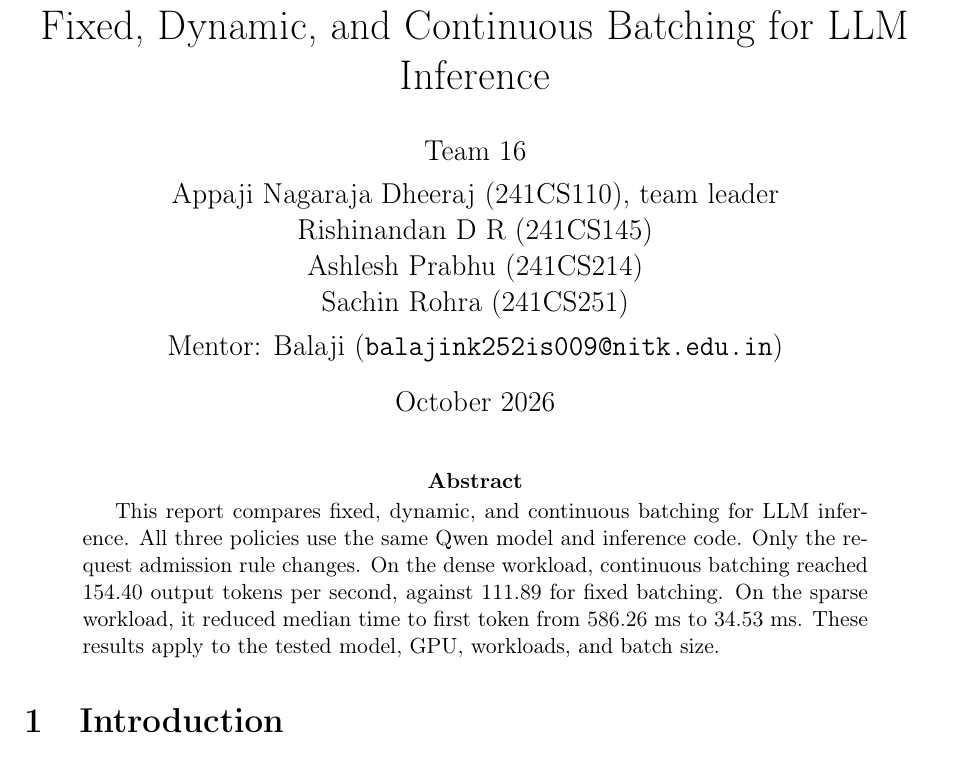
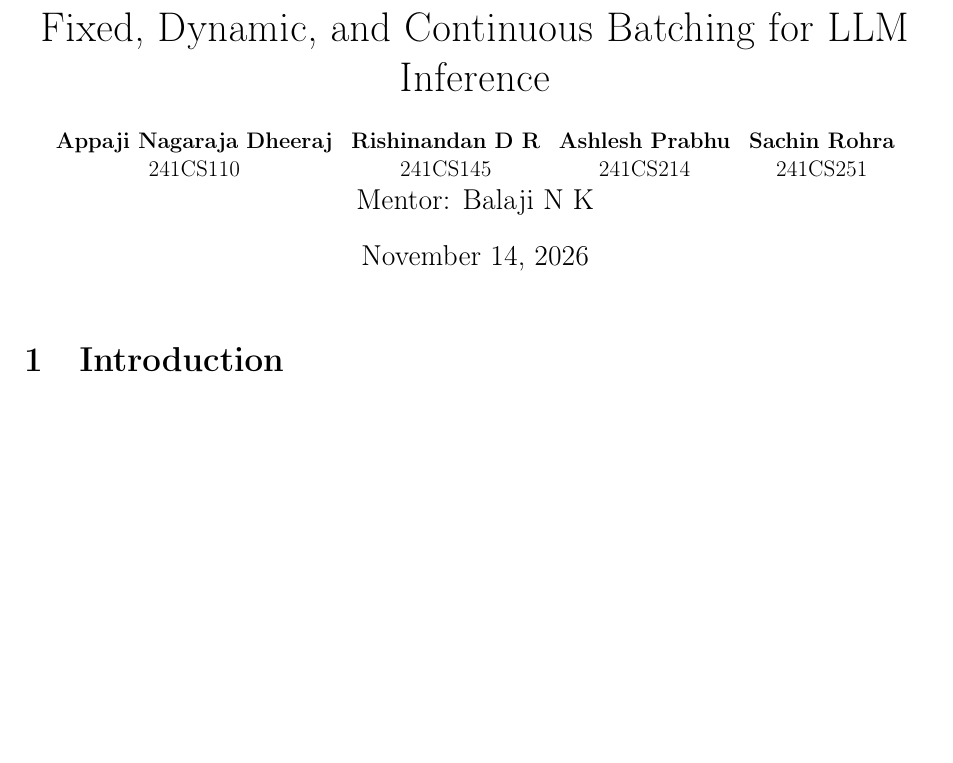
Before and after one commit to AppajiDheeraj/Dynamic-Batch-Formation-Simulator, a LaTeX document (docs/EXPERIMENTAL_REPORT.tex): part of page 1 of 11, cut so that both start at the same text, the shorter picture padded with empty space. Compiled offline with pdfLaTeX.

Commit message:
Update EXPERIMENTAL_REPORT.tex

```diff
--- a/docs/EXPERIMENTAL_REPORT.tex
+++ b/docs/EXPERIMENTAL_REPORT.tex
@@ -20,30 +20,25 @@
     citecolor=black,
     urlcolor=blue,
     pdftitle={Dynamic Batch Formation Simulator},
-    pdfauthor={Team 16}
+    pdfauthor={Appaji Nagaraja Dheeraj, Rishinandan D R, Ashlesh Prabhu, Sachin Rohra}
 }
 
 \title{Dynamic Batch Formation Simulator \\
 Fixed, Dynamic, and Continuous Batching for LLM Inference}
 
 \author{
-Team 16 \\[4pt]
-Appaji Nagaraja Dheeraj (241CS110), team leader \\
-Rishinandan D R (241CS145) \\
-Ashlesh Prabhu (241CS214) \\
-Sachin Rohra (241CS251) \\[4pt]
-Mentor: Balaji (\texttt{balajink252is009@nitk.edu.in})
+\resizebox{0.95\textwidth}{!}{\begin{tabular}{cccc}
+\textbf{Appaji Nagaraja Dheeraj} & \textbf{Rishinandan D R} & \textbf{Ashlesh Prabhu} & \textbf{Sachin Rohra} \\
+241CS110 & 241CS145 & 241CS214 & 241CS251
+\end{tabular}} \\[6pt]
+Mentor: Balaji N K
 }
 
-\date{October 2026}
+\date{November 14, 2026}
 
 \begin{document}
 
 \maketitle
-
-\begin{abstract}
-This report compares fixed, dynamic, and continuous batching for LLM inference. All three policies use the same Qwen model and inference code. Only the request admission rule changes. On the dense workload, continuous batching reached 154.40 output tokens per second, against 111.89 for fixed batching. On the sparse workload, it reduced median time to first token from 586.26 ms to 34.53 ms. These results apply to the tested model, GPU, workloads, and batch size.
-\end{abstract}
 
 \section{Introduction}
 An LLM server receives requests at different times, and each request asks for a different number of output tokens. The server must decide which requests go to the GPU together. This decision is the batching strategy. It changes how much work the GPU does per step and how long each user waits.
```
